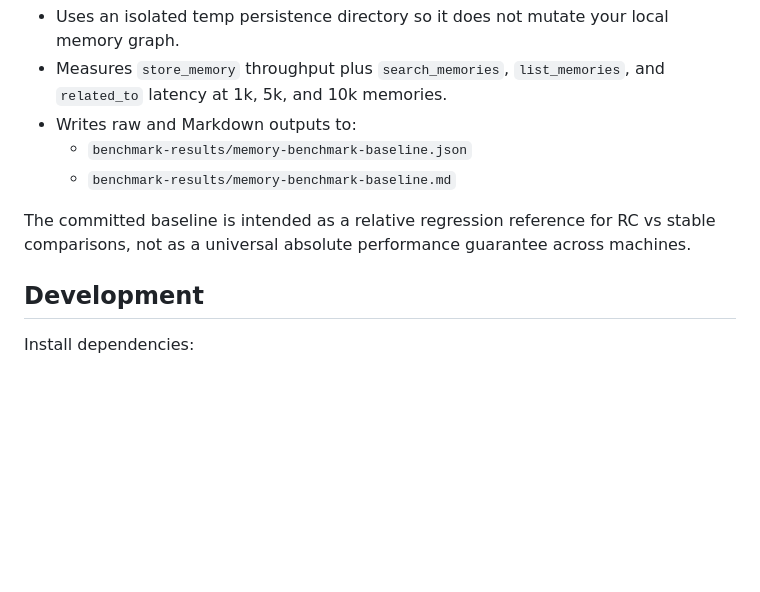
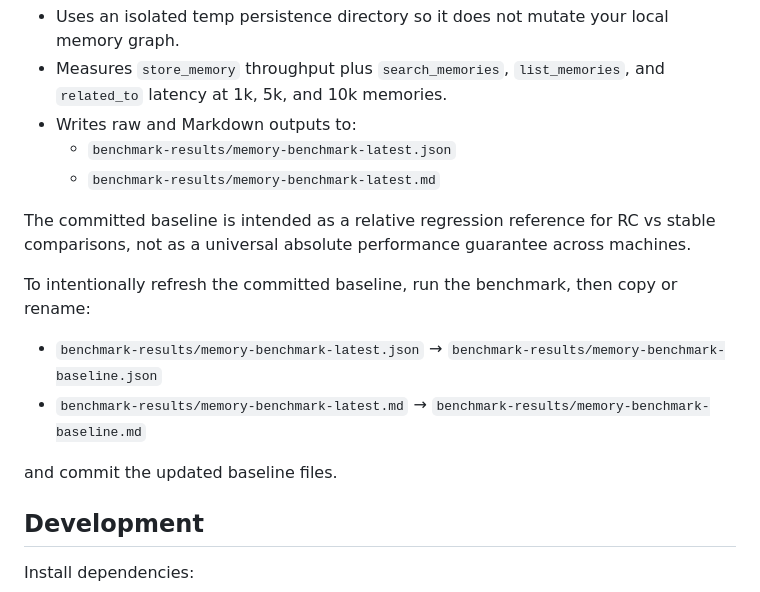
Before and after one commit to jmeyer1980/neurodivergent-memory, a Markdown page: README.md, the part around the change. GitHub-like rendering; blank space fills up the shorter version.

Commit message:
Update README.md
Co-authored-by: Copilot <175728472+Copilot@users.noreply.github.com>

```diff
--- a/README.md
+++ b/README.md
@@ -243,11 +243,17 @@ The benchmark:
 - Uses an isolated temp persistence directory so it does not mutate your local memory graph.
 - Measures `store_memory` throughput plus `search_memories`, `list_memories`, and `related_to` latency at 1k, 5k, and 10k memories.
 - Writes raw and Markdown outputs to:
-  - `benchmark-results/memory-benchmark-baseline.json`
-  - `benchmark-results/memory-benchmark-baseline.md`
+  - `benchmark-results/memory-benchmark-latest.json`
+  - `benchmark-results/memory-benchmark-latest.md`
 
 The committed baseline is intended as a relative regression reference for RC vs stable comparisons, not as a universal absolute performance guarantee across machines.
 
+To intentionally refresh the committed baseline, run the benchmark, then copy or rename:
+
+- `benchmark-results/memory-benchmark-latest.json` → `benchmark-results/memory-benchmark-baseline.json`
+- `benchmark-results/memory-benchmark-latest.md` → `benchmark-results/memory-benchmark-baseline.md`
+
+and commit the updated baseline files.
 ## Development
 
 Install dependencies:
```
